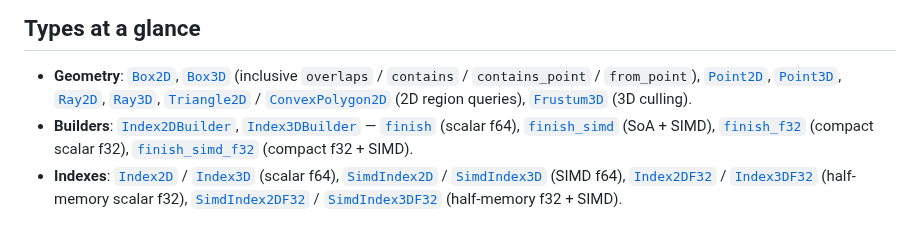
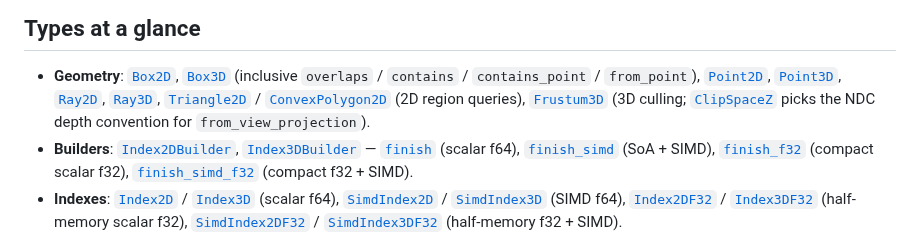
Before and after one commit to Filyus/packed_spatial_index, a Markdown page: README.md, the part around one of its changes. GitHub-like rendering.

Commit message:
docs: list ClipSpaceZ in the README types overview

```diff
--- a/README.md
+++ b/README.md
@@ -117,7 +117,8 @@ assert_eq!(hit, Some((0, 1.0)));
   `contains` / `contains_point` / `from_point`), [`Point2D`][Point2D],
   [`Point3D`][Point3D], [`Ray2D`][Ray2D], [`Ray3D`][Ray3D],
   [`Triangle2D`][Triangle2D] / [`ConvexPolygon2D`][ConvexPolygon2D] (2D region
-  queries), [`Frustum3D`][Frustum3D] (3D culling).
+  queries), [`Frustum3D`][Frustum3D] (3D culling; [`ClipSpaceZ`][ClipSpaceZ]
+  picks the NDC depth convention for `from_view_projection`).
 - **Builders**: [`Index2DBuilder`][Index2DBuilder],
   [`Index3DBuilder`][Index3DBuilder] — [`finish`][finish] (scalar f64),
   [`finish_simd`][finish_simd] (SoA + SIMD), [`finish_f32`][finish_f32] (compact
```
Also changed, not shown: other parts of README.md (+1 -0 lines).
